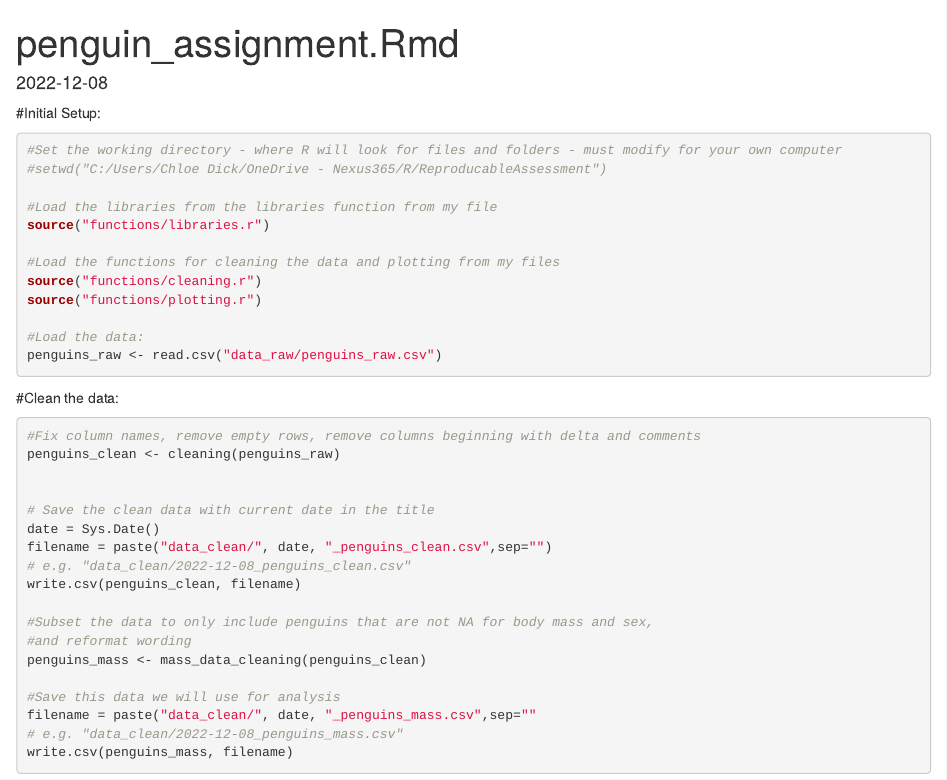
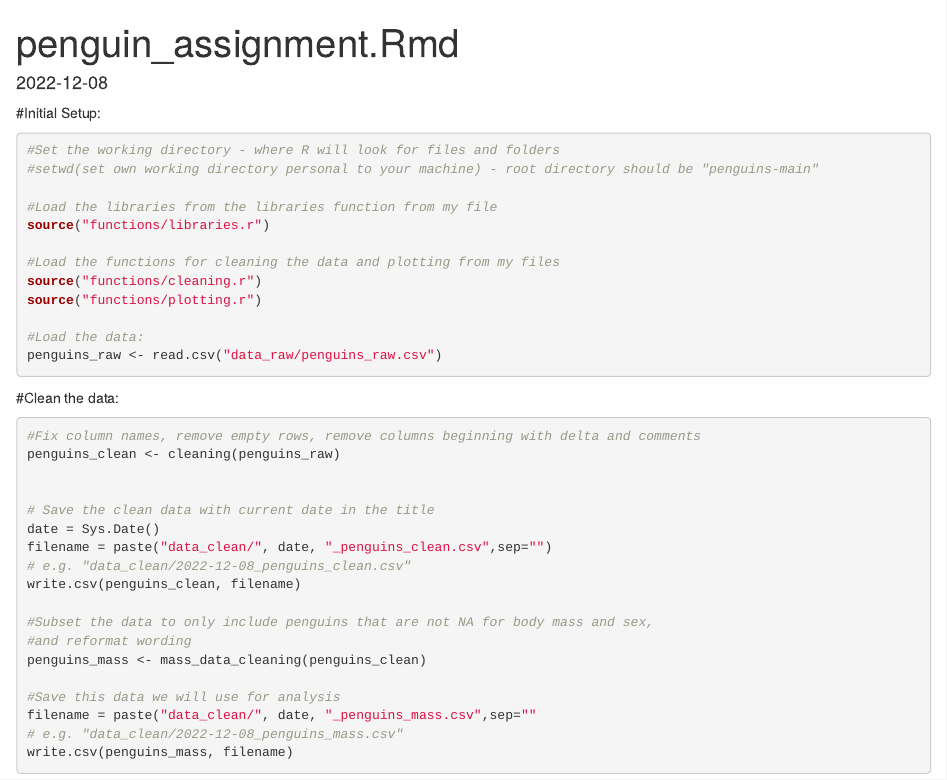
Before and after one commit to clo0nk/penguins, an R Markdown document (penguin_assignment.Rmd): the page in a window 1100 px wide, from its top. Rendered offline with R 4.5, knitr and Pandoc, with nearby package versions; some code elsewhere in the file could not run offline.

Commit message:
Update penguin_assignment.Rmd

````diff
--- a/penguin_assignment.Rmd
+++ b/penguin_assignment.Rmd
@@ -10,8 +10,8 @@ knitr::opts_chunk$set(echo = TRUE, error = FALSE, message=FALSE)
 
 #Initial Setup:
 ```{r}
-#Set the working directory - where R will look for files and folders - must modify for your own computer
-#setwd("C:/Users/Chloe Dick/OneDrive - Nexus365/R/ReproducableAssessment")
+#Set the working directory - where R will look for files and folders
+#setwd(set own working directory personal to your machine) - root directory should be "penguins-main"
 
 #Load the libraries from the libraries function from my file
 source("functions/libraries.r")
````
